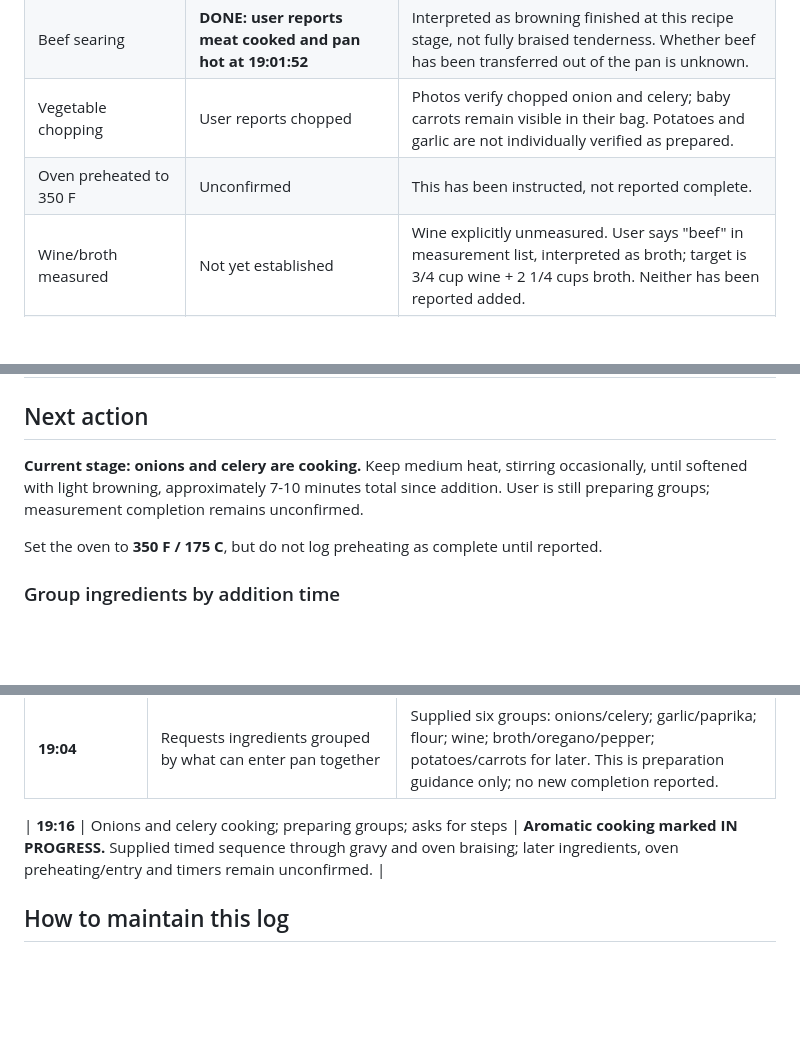
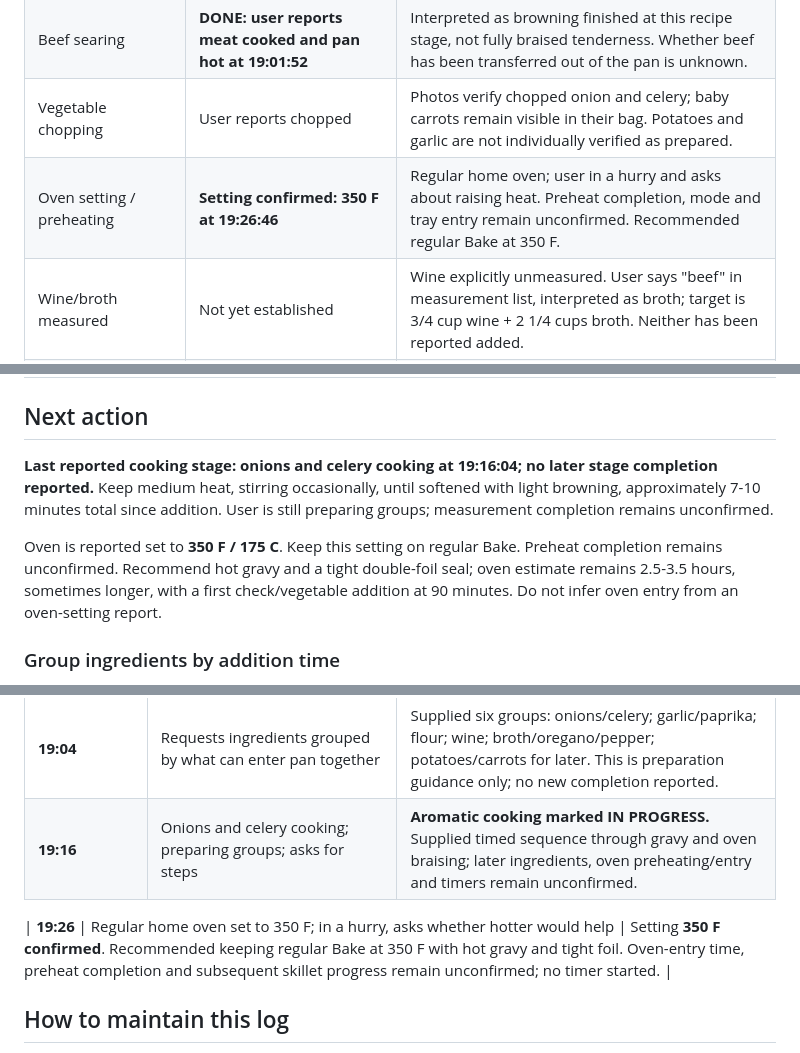
Before and after one commit to curajorge/cookery, a Markdown page: cooking-logs/2026-10-05-airbnb-beef-braise.md, 3 parts joined by grey strips. Drawn GitHub-style; blank space fills up the shorter version.

Commit message:
Log oven set to 350 and request for faster cooking

```diff
--- a/cooking-logs/2026-10-05-airbnb-beef-braise.md
+++ b/cooking-logs/2026-10-05-airbnb-beef-braise.md
@@ -16,7 +16,7 @@
 | Beef salted | **DONE: user confirmed** | Kosher salt confirmed; **brand and actual quantity added unknown**. Do not instruct another full meat salting. |
 | Beef searing | **DONE: user reports meat cooked and pan hot at 19:01:52** | Interpreted as browning finished at this recipe stage, not fully braised tenderness. Whether beef has been transferred out of the pan is unknown. |
 | Vegetable chopping | User reports chopped | Photos verify chopped onion and celery; baby carrots remain visible in their bag. Potatoes and garlic are not individually verified as prepared. |
-| Oven preheated to 350 F | Unconfirmed | This has been instructed, not reported complete. |
+| Oven setting / preheating | **Setting confirmed: 350 F at 19:26:46** | Regular home oven; user in a hurry and asks about raising heat. Preheat completion, mode and tray entry remain unconfirmed. Recommended regular Bake at 350 F. |
 | Wine/broth measured | Not yet established | Wine explicitly unmeasured. User says "beef" in measurement list, interpreted as broth; target is 3/4 cup wine + 2 1/4 cups broth. Neither has been reported added. |
 | Aromatics cooked | **IN PROGRESS: onions/celery cooking, user confirmed 19:16:04** | Finish until softened, approximately 7-10 minutes total from addition. Garlic/paprika not yet reported added. |
 | Gravy made | Not reported | No evidence wine, flour or broth have been added. |
@@ -26,9 +26,9 @@
 
 ## Next action
 
-**Current stage: onions and celery are cooking.** Keep medium heat, stirring occasionally, until softened with light browning, approximately 7-10 minutes total since addition. User is still preparing groups; measurement completion remains unconfirmed.
+**Last reported cooking stage: onions and celery cooking at 19:16:04; no later stage completion reported.** Keep medium heat, stirring occasionally, until softened with light browning, approximately 7-10 minutes total since addition. User is still preparing groups; measurement completion remains unconfirmed.
 
-Set the oven to **350 F / 175 C**, but do not log preheating as complete until reported.
+Oven is reported set to **350 F / 175 C**. Keep this setting on regular Bake. Preheat completion remains unconfirmed. Recommend hot gravy and a tight double-foil seal; oven estimate remains 2.5-3.5 hours, sometimes longer, with a first check/vegetable addition at 90 minutes. Do not infer oven entry from an oven-setting report.
 
 ### Group ingredients by addition time
 
@@ -103,8 +103,9 @@ Earlier entries without exact times retain their order rather than inventing a t
 | **18:48** | Are these veggies enough? Meat salted and searing; veggies chopped; create branch/history | Onion/celery amounts visually suitable; use full carrot bag. **Salted = complete, searing = underway, onion/celery chopping = visually confirmed.** Created this branch, current recipe and log. |
 | **19:01** | Meat cooked, pan hot; garlic/celery/carrots available; wine/flour and "beef" not measured; requests gravy mise en place/spices | **Searing marked complete** in this stage context. Immediate guidance: burner off while measuring. "Beef" interpreted as beef broth. Cup/tablespoon conversions supplied; onions/celery next, carrots/potatoes later. Aromatics/gravy/oven steps remain unconfirmed. |
 | **19:04** | Requests ingredients grouped by what can enter pan together | Supplied six groups: onions/celery; garlic/paprika; flour; wine; broth/oregano/pepper; potatoes/carrots for later. This is preparation guidance only; no new completion reported. |
+| **19:16** | Onions and celery cooking; preparing groups; asks for steps | **Aromatic cooking marked IN PROGRESS.** Supplied timed sequence through gravy and oven braising; later ingredients, oven preheating/entry and timers remain unconfirmed. |
 
-| **19:16** | Onions and celery cooking; preparing groups; asks for steps | **Aromatic cooking marked IN PROGRESS.** Supplied timed sequence through gravy and oven braising; later ingredients, oven preheating/entry and timers remain unconfirmed. |
+| **19:26** | Regular home oven set to 350 F; in a hurry, asks whether hotter would help | Setting **350 F confirmed**. Recommended keeping regular Bake at 350 F with hot gravy and tight foil. Oven-entry time, preheat completion and subsequent skillet progress remain unconfirmed; no timer started. |
 
 ## How to maintain this log
 
```
Also changed, not shown: other parts of cooking-logs/2026-10-05-airbnb-beef-braise.md (+1 -1 lines).
